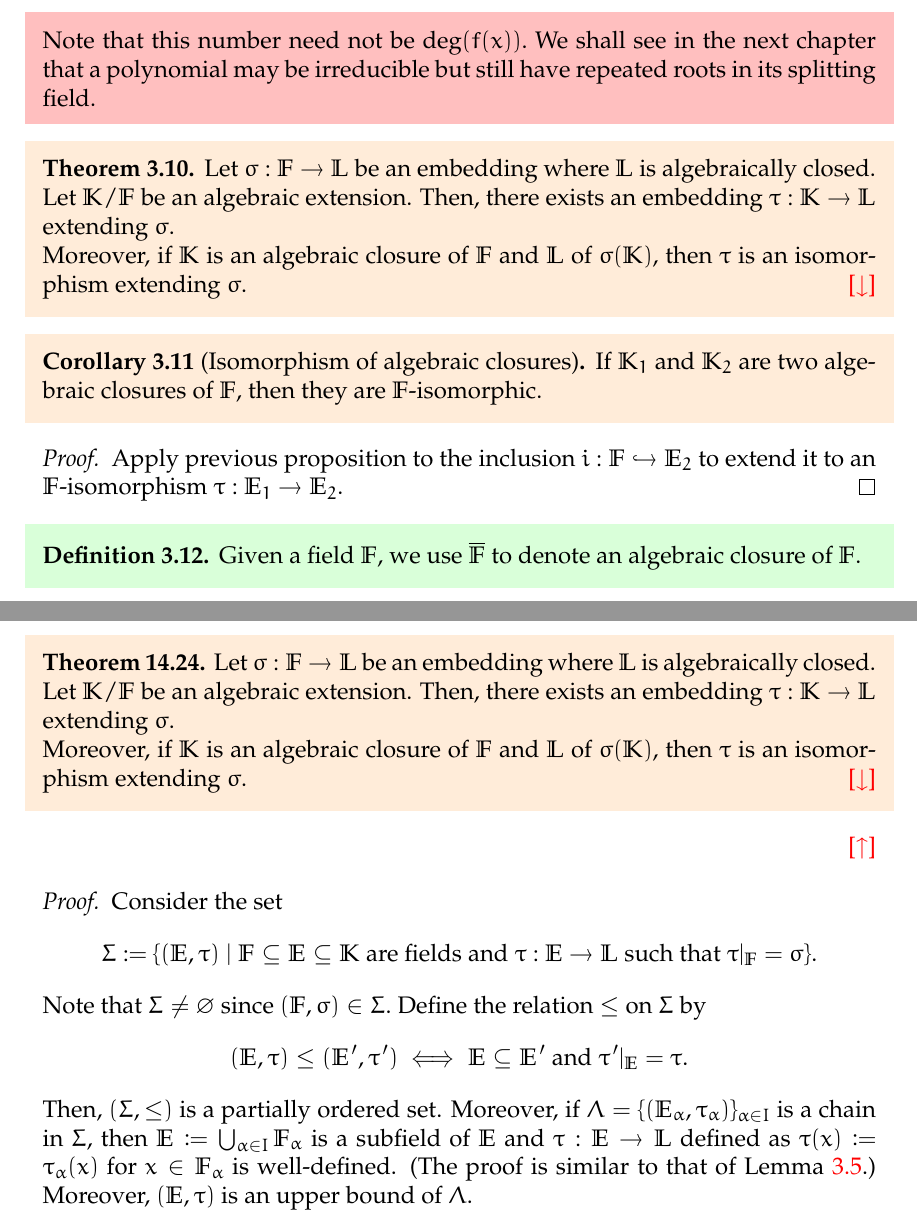
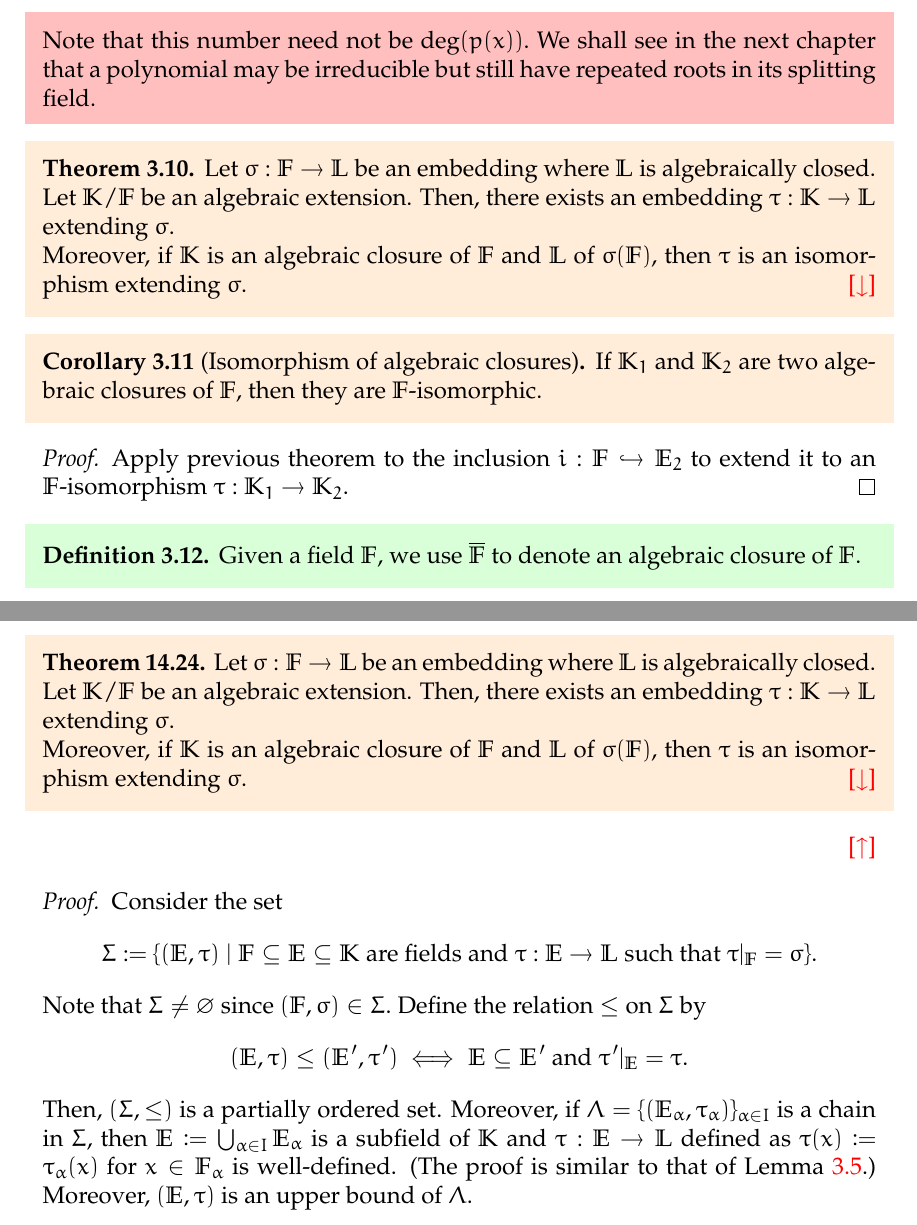
Before and after one commit to aryamanmaithani/math, a LaTeX thesis (ma-414/notes.tex, which reads ma-414/chapters/03.tex, ma-414/proofs.tex): two parts of pages 26 and 81 of 131, joined at a grey line, cut so that both start at the same text. Compiled offline with pdfLaTeX.

Commit message:
fixed tipos thx to κ

```diff
--- a/ma-414/chapters/03.tex
+++ b/ma-414/chapters/03.tex
@@ -66,21 +66,21 @@ The proof we have given is due to Artin.
 \end{restatable}
 
 \begin{rem}
-    The above proposition says that the number of ways to extend from $\mathbb{F}$ to $\mathbb{F}(\alpha)$ is precisely the number of roots of that $p(x)$ has in $\mathbb{L}.$ (Not exactly, we need to apply $\sigma$ to the coefficients. This is essentially saying that we consider $\mathbb{F}$ as a subfield under $\mathbb{L}.$) In particular, this set is non-empty since $\mathbb{L}$ is algebraically closed. \\
-    Note that this number need not be $\deg(f(x)).$ We shall see in the next chapter that a polynomial may be irreducible but still have repeated roots in its splitting field.
+    The above proposition says that the number of ways to extend from $\mathbb{F}$ to $\mathbb{F}(\alpha)$ is precisely the number of roots that $p(x)$ has in $\mathbb{L}.$ (Not exactly, we need to apply $\sigma$ to the coefficients. This is essentially saying that we consider $\mathbb{F}$ as a subfield under $\mathbb{L}.$) In particular, this set is non-empty since $\mathbb{L}$ is algebraically closed. \\
+    Note that this number need not be $\deg(p(x)).$ We shall see in the next chapter that a polynomial may be irreducible but still have repeated roots in its splitting field.
 \end{rem}
 
 \begin{restatable}[]{thm}{extendtoalgextension}
 \label{thm:extendtoalgextension}
     Let $\sigma : \mathbb{F} \to \mathbb{L}$ be an embedding where $\mathbb{L}$ is algebraically closed. Let $\mathbb{K}/\mathbb{F}$ be an algebraic extension. Then, there exists an embedding $\tau : \mathbb{K} \to \mathbb{L}$ extending $\sigma.$ \\
-    Moreover, if $\mathbb{K}$ is an algebraic closure of $\mathbb{F}$ and $\mathbb{L}$ of $\sigma(\mathbb{K}),$ then $\tau$ is an isomorphism extending $\sigma.$ \hfill\hyperref[thm:extendtoalgextension2]{\downsym}
+    Moreover, if $\mathbb{K}$ is an algebraic closure of $\mathbb{F}$ and $\mathbb{L}$ of $\sigma(\mathbb{F}),$ then $\tau$ is an isomorphism extending $\sigma.$ \hfill\hyperref[thm:extendtoalgextension2]{\downsym}
 \end{restatable}
 
 \begin{cor}[Isomorphism of algebraic closures]
     If $\mathbb{K}_1$ and $\mathbb{K}_2$ are two algebraic closures of $\mathbb{F},$ then they are $\mathbb{F}$-isomorphic.
 \end{cor}
 \begin{proof}
-    Apply previous proposition to the inclusion $i : \mathbb{F} \hookrightarrow \mathbb{E}_2$ to extend it to an $\mathbb{F}$-isomorphism $\tau : \mathbb{E}_1 \to \mathbb{E}_2.$
+    Apply previous theorem to the inclusion $i : \mathbb{F} \hookrightarrow \mathbb{E}_2$ to extend it to an $\mathbb{F}$-isomorphism $\tau : \mathbb{K}_1 \to \mathbb{K}_2.$
 \end{proof}
 
 \begin{defn}%[]
--- a/ma-414/proofs.tex
+++ b/ma-414/proofs.tex
@@ -455,7 +455,7 @@
     \begin{equation*}
         (\mathbb{E}, \tau) \le (\mathbb{E}', \tau') \iff \mathbb{E} \subset \mathbb{E}' \text{ and } \tau'|_{\mathbb{E}} = \tau.
     \end{equation*}
-    Then, $(\Sigma, \le)$ is a partially ordered set. Moreover, if $\Lambda = \{(\mathbb{E}_\alpha, \tau_\alpha)\}_{\alpha \in I}$ is a chain in $\Sigma,$ then $\mathbb{E} \vcentcolon= \bigcup_{\alpha \in I}\mathbb{F}_\alpha$ is a subfield of $\mathbb{E}$ and $\tau : \mathbb{E} \to \mathbb{L}$ defined as $\tau(x) \vcentcolon= \tau_\alpha(x)$ for $x \in \mathbb{F}_\alpha$ is well-defined. (The proof is similar to that of \Cref{lem:unionoffields}.) Moreover, $(\mathbb{E}, \tau)$ is an upper bound of $\Lambda.$
+    Then, $(\Sigma, \le)$ is a partially ordered set. Moreover, if $\Lambda = \{(\mathbb{E}_\alpha, \tau_\alpha)\}_{\alpha \in I}$ is a chain in $\Sigma,$ then $\mathbb{E} \vcentcolon= \bigcup_{\alpha \in I}\mathbb{E}_\alpha$ is a subfield of $\mathbb{K}$ and $\tau : \mathbb{E} \to \mathbb{L}$ defined as $\tau(x) \vcentcolon= \tau_\alpha(x)$ for $x \in \mathbb{F}_\alpha$ is well-defined. (The proof is similar to that of \Cref{lem:unionoffields}.) Moreover, $(\mathbb{E}, \tau)$ is an upper bound of $\Lambda.$
 
     Thus, by Zorn's lemma, there exists a maximal element $(\mathbb{E}, \tau) \in \Sigma.$ We contend that $\mathbb{E} = \mathbb{K}.$ If not, then pick $\alpha \in \mathbb{K} \setminus \mathbb{E}.$ By \Cref{prop:rootsandextensions}, we can extend $\tau$ to an embedding $\tau' : \mathbb{E}(\alpha) \to \mathbb{L}.$ But this contradicts maximality of $(\mathbb{E}, \tau).$
 
```
Also changed, not shown: ma-414/chapters/04.tex (+1 -1 lines), ma-414/notes.pdf, ma-414/proofs.tex (5 more changed lines).
